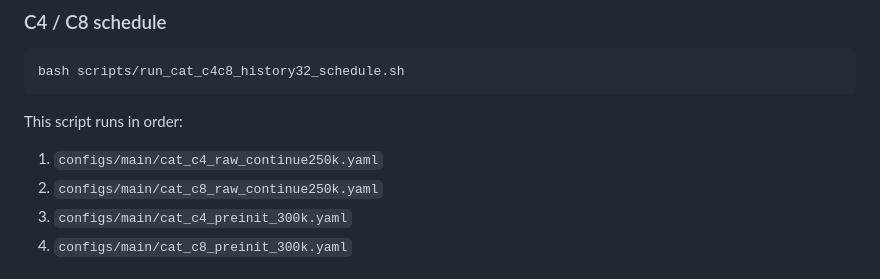
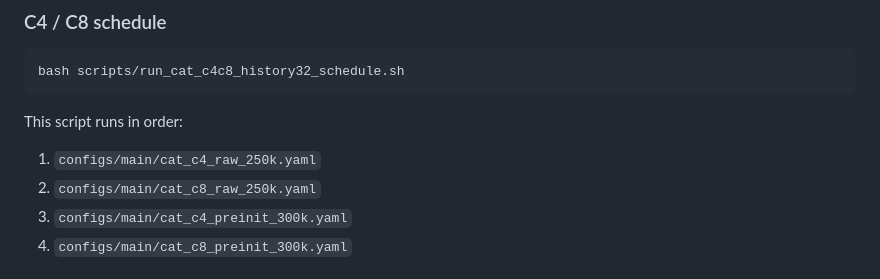
Before and after one commit to damedane114514/CSC415_Final_Project, a Markdown page: README.md, the part around the change. Drawn GitHub-style.

Commit message:
Update README
Updated YAML file names in the script order section.

```diff
--- a/README.md
+++ b/README.md
@@ -161,8 +161,8 @@ bash scripts/run_cat_c4c8_history32_schedule.sh
 
 This script runs in order:
 
-1. `configs/main/cat_c4_raw_continue250k.yaml`
-2. `configs/main/cat_c8_raw_continue250k.yaml`
+1. `configs/main/cat_c4_raw_250k.yaml`
+2. `configs/main/cat_c8_raw_250k.yaml`
 3. `configs/main/cat_c4_preinit_300k.yaml`
 4. `configs/main/cat_c8_preinit_300k.yaml`
 
```
